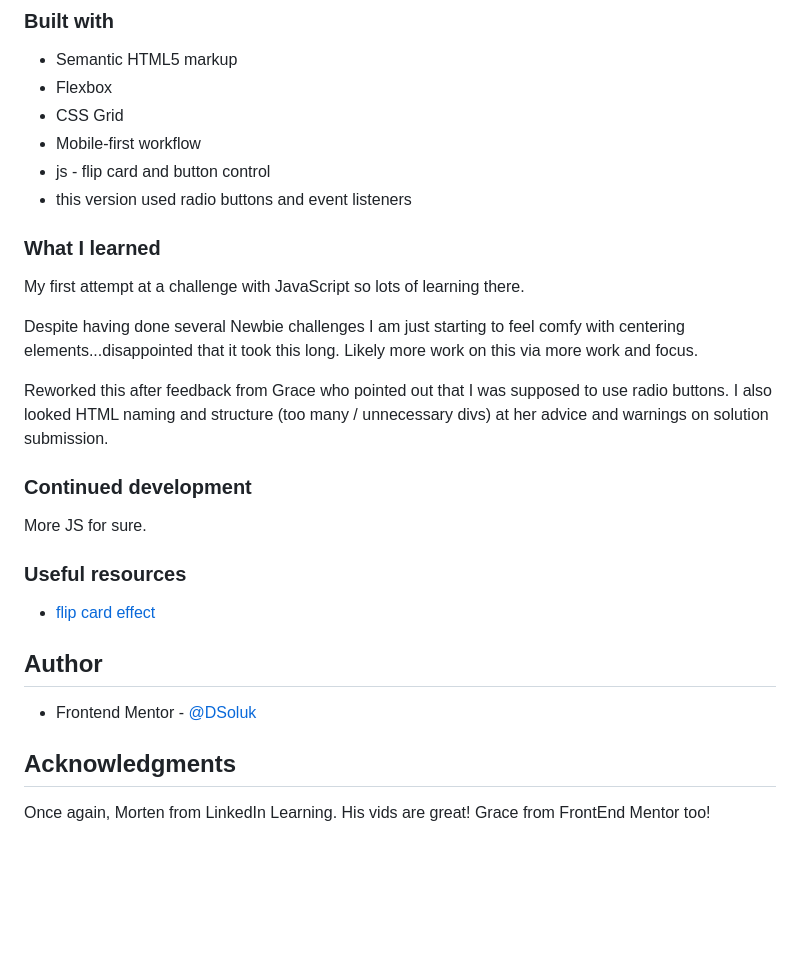
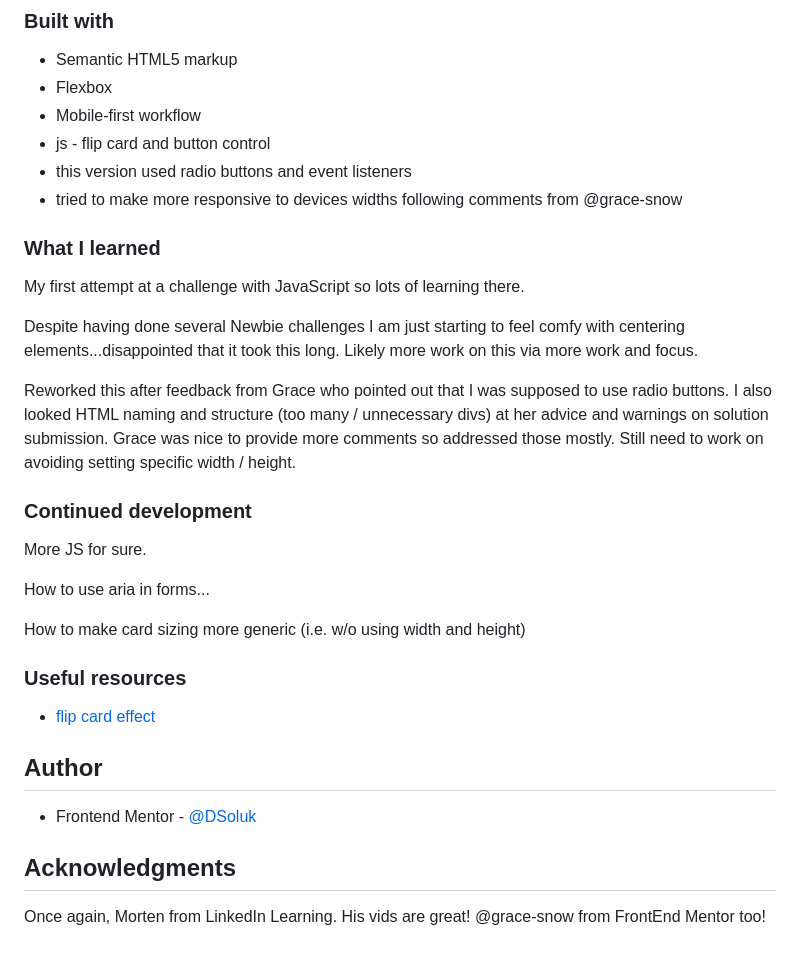
Before and after one commit to dsoluk/interactive-rating-component-main, a Markdown page: README.md, the part around the change. Rendered like a GitHub page; blank space fills up the shorter version.

Commit message:
upd doc

```diff
--- a/README.md
+++ b/README.md
@@ -43,10 +43,10 @@ Users should be able to:
 
 - Semantic HTML5 markup
 - Flexbox
-- CSS Grid
 - Mobile-first workflow
 - js - flip card and button control
 - this version used radio buttons and event listeners
+- tried to make more responsive to devices widths following comments from @grace-snow
 
 ### What I learned
 
@@ -54,11 +54,15 @@ My first attempt at a challenge with JavaScript so lots of learning there.
 
 Despite having done several Newbie challenges I am just starting to feel comfy with centering elements...disappointed that it took this long. Likely more work on this via more work and focus.
 
-Reworked this after feedback from Grace who pointed out that I was supposed to use radio buttons. I also looked HTML naming and structure (too many / unnecessary divs) at her advice and warnings on solution submission.
+Reworked this after feedback from Grace who pointed out that I was supposed to use radio buttons. I also looked HTML naming and structure (too many / unnecessary divs) at her advice and warnings on solution submission. Grace was nice to provide more comments so addressed those mostly. Still need to work on avoiding setting specific width / height.
 
 ### Continued development
 
 More JS for sure.
+
+How to use aria in forms...
+
+How to make card sizing more generic (i.e. w/o using width and height)
 
 ### Useful resources
 
@@ -70,4 +74,4 @@ More JS for sure.
 
 ## Acknowledgments
 
-Once again, Morten from LinkedIn Learning. His vids are great! Grace from FrontEnd Mentor too!
+Once again, Morten from LinkedIn Learning. His vids are great! @grace-snow from FrontEnd Mentor too!
```
Also changed, not shown: screenshot-desktop-back.png, screenshot-desktop-front.png.
